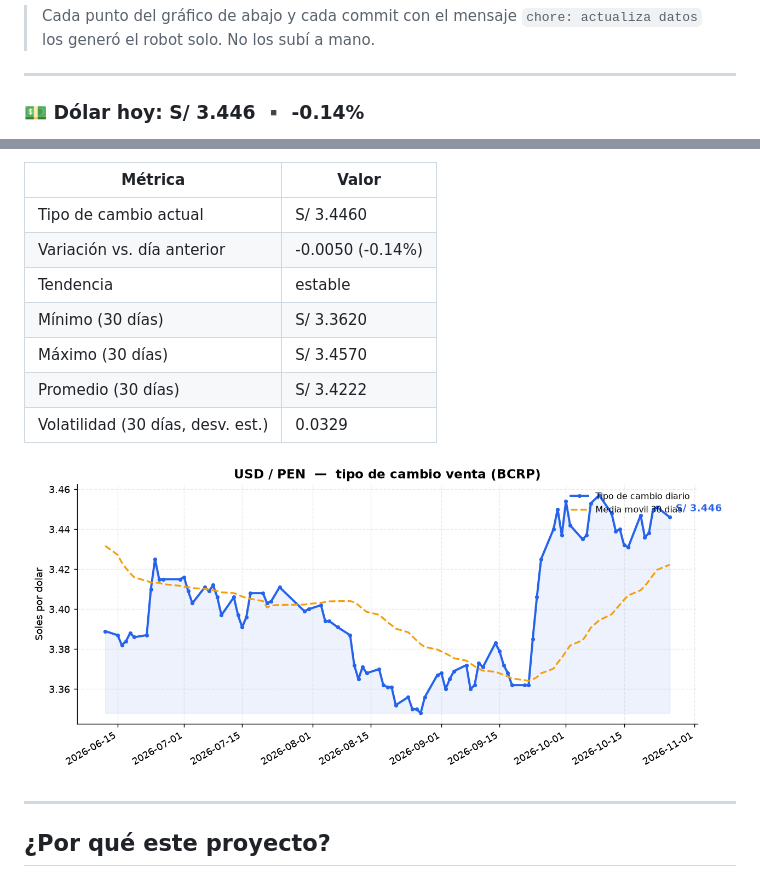
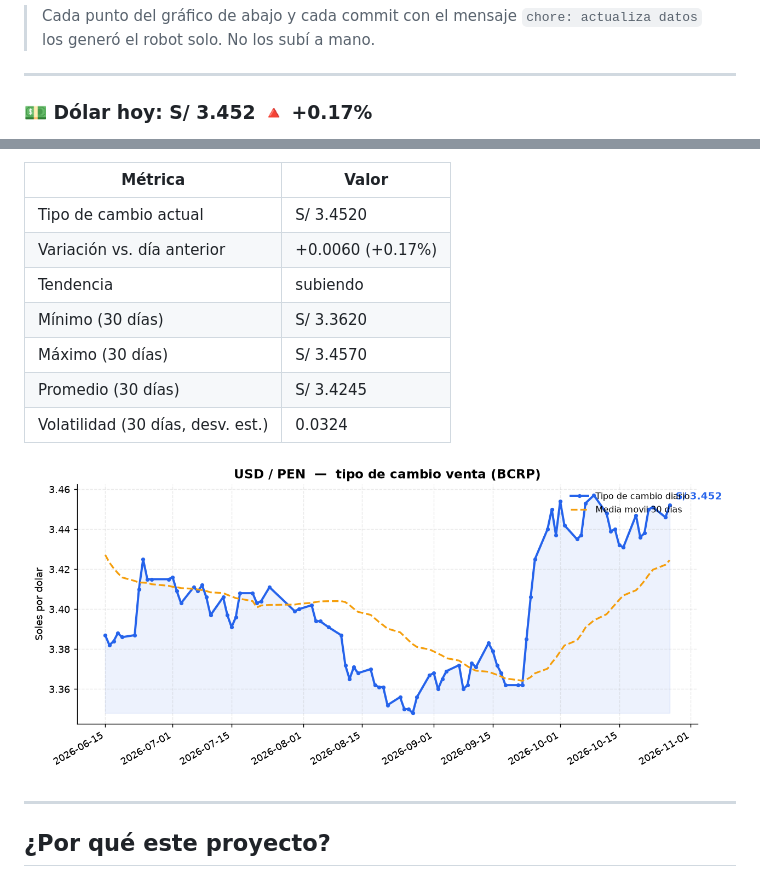
Before and after one commit to acm02-a/pen-radar, a Markdown page: README.md, 2 parts joined by grey strips. GitHub-like rendering; pictures changed too: charts/usd_pen.png.

Commit message:
chore: actualiza datos del tipo de cambio

```diff
--- a/README.md
+++ b/README.md
@@ -16,5 +16,5 @@ GitHub Actions.
 
 <!--DATA:START-->
 
-### 💵 Dólar hoy: **S/ 3.446**  ▪️ -0.14%
+### 💵 Dólar hoy: **S/ 3.452**  🔺 +0.17%
 
@@ -22,13 +22,13 @@ _Última actualización: 2026-10-26 (automática vía GitHub Actions)_
 
 | Métrica | Valor |
 |---|---|
-| Tipo de cambio actual | S/ 3.4460 |
-| Variación vs. día anterior | -0.0050 (-0.14%) |
-| Tendencia | estable |
+| Tipo de cambio actual | S/ 3.4520 |
+| Variación vs. día anterior | +0.0060 (+0.17%) |
+| Tendencia | subiendo |
 | Mínimo (30 días) | S/ 3.3620 |
 | Máximo (30 días) | S/ 3.4570 |
-| Promedio (30 días) | S/ 3.4222 |
-| Volatilidad (30 días, desv. est.) | 0.0329 |
+| Promedio (30 días) | S/ 3.4245 |
+| Volatilidad (30 días, desv. est.) | 0.0324 |
 
 ![Evolución USD/PEN](charts/usd_pen.png)
 
```
Also changed, not shown: other parts of README.md (+1 -1 lines), 2 other files.
